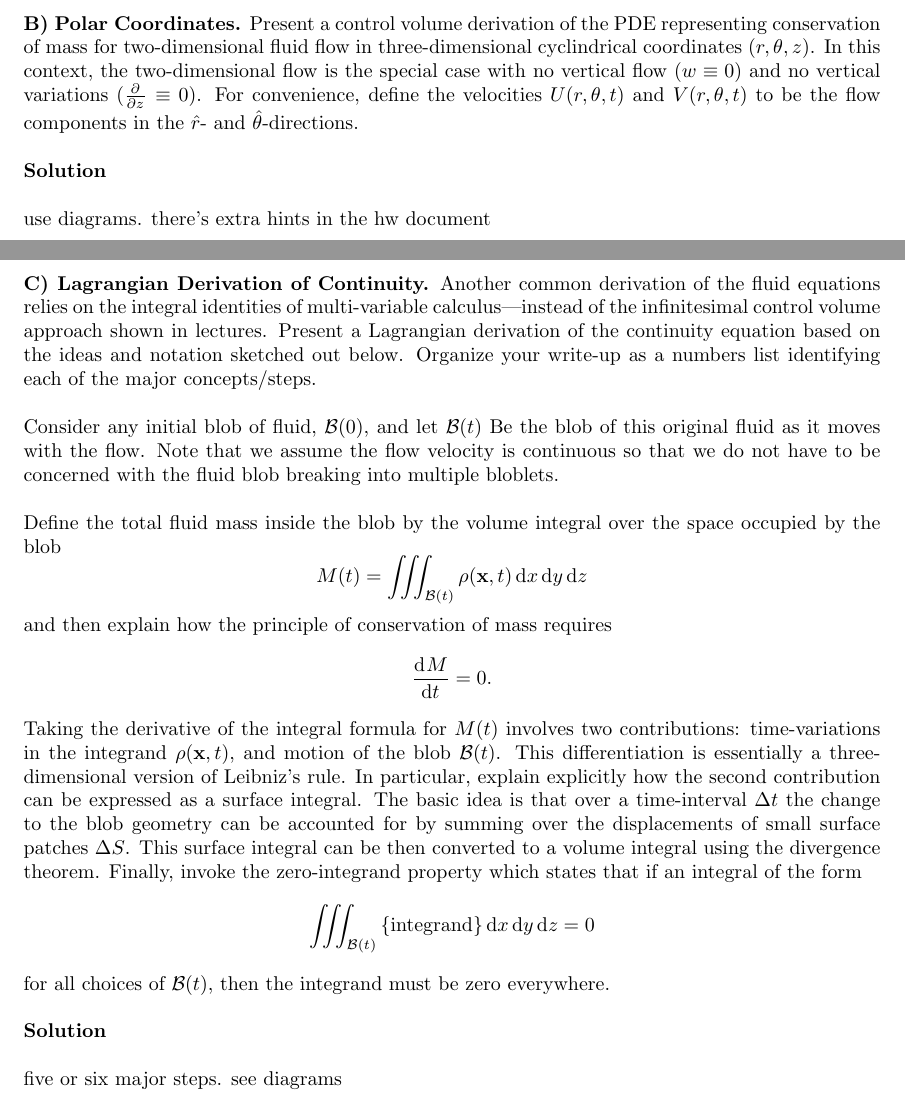
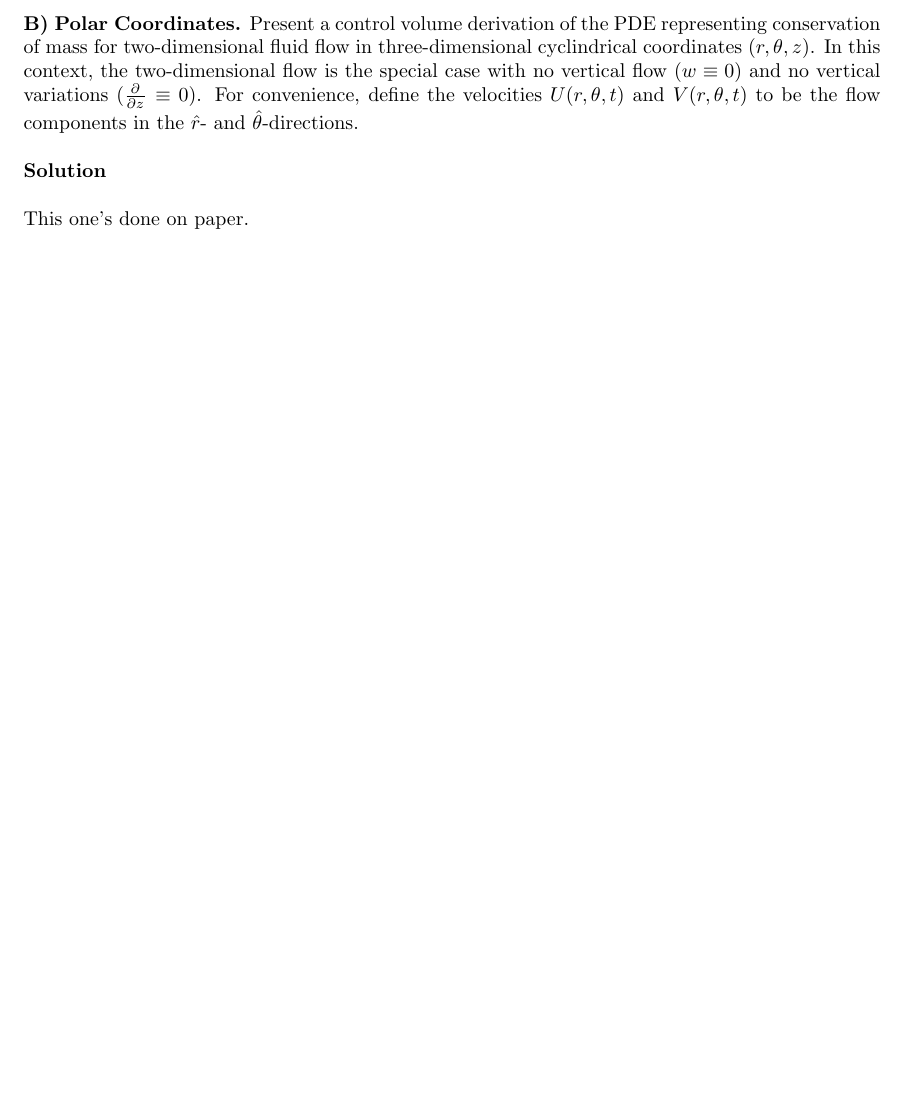
Before and after one commit to mwiens91/462-homework, a LaTeX problem sheet (hw01/hw.tex): two parts of pages 4 and 5 of 5 before the commit and part of page 4 of 4 after it, the two joined at a grey line, cut so that both start at the same text, the shorter picture padded with empty space. Compiled offline with pdfLaTeX.

Commit message:
Remove q C from hw 1
This will be pushed to hw 2 apparently.

```diff
--- a/hw01/hw.tex
+++ b/hw01/hw.tex
@@ -220,58 +220,6 @@ $\hat{\theta}$-directions.
 
 \textbf{Solution}
 
-use diagrams. there's extra hints in the hw document
-
-\newpage
-
-\textbf{C) Lagrangian Derivation of Continuity.} Another common
-derivation of the fluid equations relies on the integral identities of
-multi-variable calculus---instead of the infinitesimal control volume
-approach shown in lectures. Present a Lagrangian derivation of the
-continuity equation based on the ideas and notation sketched out below.
-Organize your write-up as a numbers list identifying each of the major
-concepts/steps.
-
-Consider any initial blob of fluid, $\B(0)$, and let $\B(t)$ Be the blob
-of this original fluid as it moves with the flow. Note that we assume
-the flow velocity is continuous so that we do not have to be concerned
-with the fluid blob breaking into multiple bloblets.
-
-Define the total fluid mass inside the blob by the volume integral over
-the space occupied by the blob
-%
-\begin{equation*}
-    M(t) = \iiint_{\B(t)} \rho(\*x, t) \dif x \dif y \dif z
-\end{equation*}
-%
-and then explain how the principle of conservation of mass requires
-%
-\begin{equation*}
-    \dod{M}{t} = 0
-    .
-\end{equation*}
-%
-Taking the derivative of the integral formula for $M(t)$ involves two
-contributions: time-variations in the integrand $\rho(\*x, t)$, and
-motion of the blob $\B(t)$. This differentiation is essentially a
-three-dimensional version of Leibniz's rule. In particular, explain
-explicitly how the second contribution can be expressed as a surface
-integral. The basic idea is that over a time-interval $\Delta t$ the
-change to the blob geometry can be accounted for by summing over the
-displacements of small surface patches $\Delta S$. This surface integral
-can be then converted to a volume integral using the divergence theorem.
-Finally, invoke the zero-integrand property which states that if an
-integral of the form
-%
-\begin{equation*}
-    \iiint_{\B(t)} \cbr{\text{integrand}} \dif x \dif y \dif z = 0
-\end{equation*}
-%
-for all choices of $\B(t)$, then the integrand must be zero everywhere.
-
-
-\textbf{Solution}
-
-five or six major steps. see diagrams
+This one's done on paper.
 
 \end{document}
```
